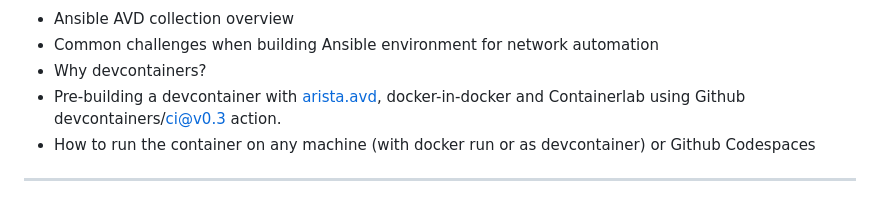
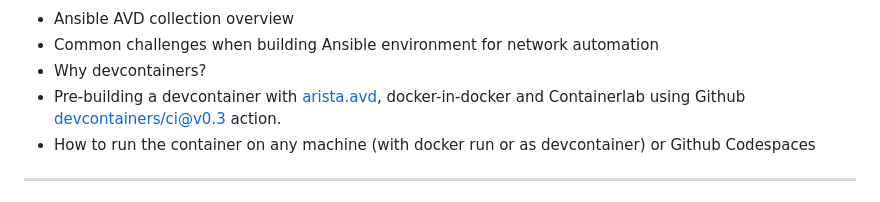
Before and after one commit to ankudinov/ansible-devcontainer, a Markdown page: marp_slides.md, the part around the change. Rendered like a GitHub page.

Commit message:
update agenda

```diff
--- a/marp_slides.md
+++ b/marp_slides.md
@@ -96,7 +96,7 @@ footer: '![h:20](https://www.arista.com/assets/images/logo/Arista_Logo.png)'
 - Ansible AVD collection overview
 - Common challenges when building Ansible environment for network automation
 - Why devcontainers?
-- Pre-building a devcontainer with [arista.avd](https://avd.arista.com/), docker-in-docker and Containerlab using Github devcontainers/ci@v0.3 action.
+- Pre-building a devcontainer with [arista.avd](https://avd.arista.com/), docker-in-docker and Containerlab using Github [devcontainers/ci@v0.3](https://github.com/devcontainers/ci) action.
 - How to run the container on any machine (with docker run or as devcontainer) or Github Codespaces
 
 ---
```
